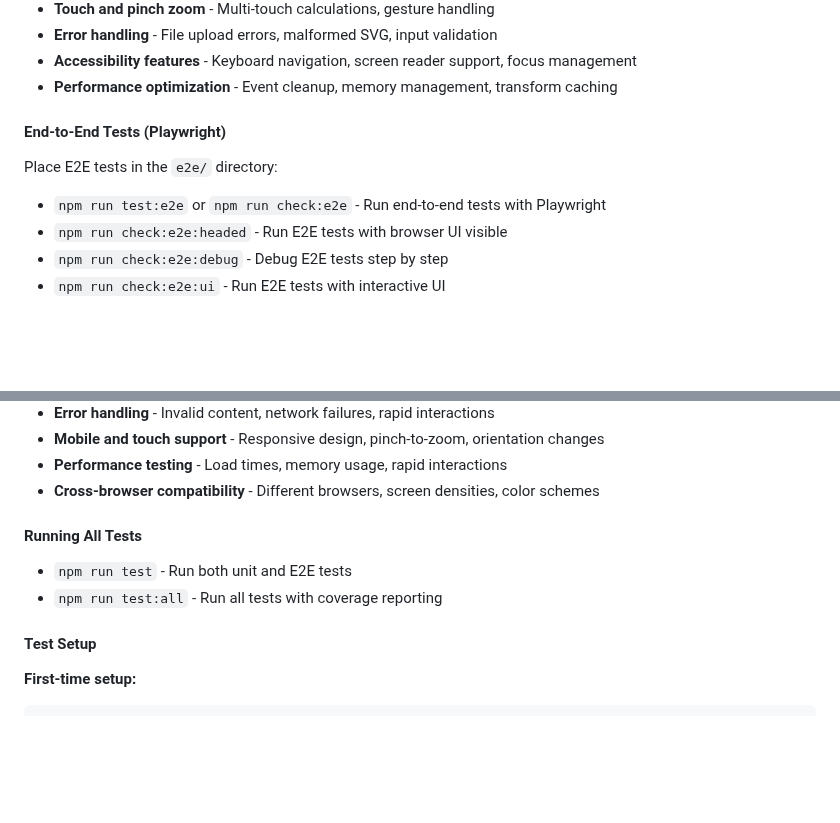
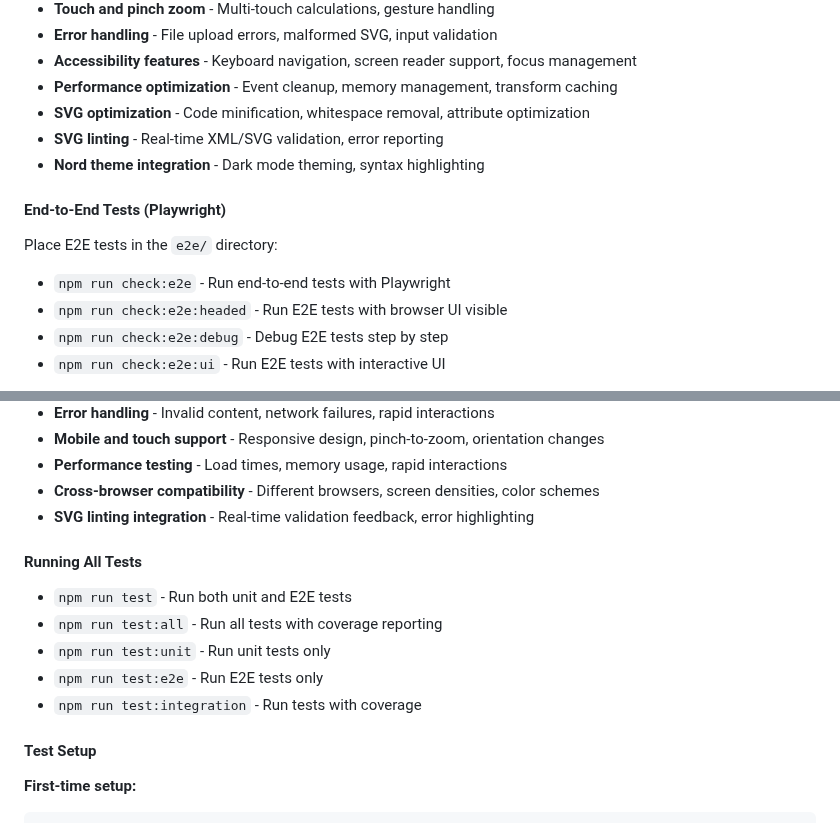
Before and after one commit to xero/slicksvg, a Markdown page: README.md, 2 parts joined by grey strips. Drawn GitHub-style; blank space fills up the shorter version.

```diff
--- a/README.md
+++ b/README.md
@@ -71,12 +97,15 @@ Place unit and integration tests in the `tests/` directory:
 - **Error handling** - File upload errors, malformed SVG, input validation
 - **Accessibility features** - Keyboard navigation, screen reader support, focus management
 - **Performance optimization** - Event cleanup, memory management, transform caching
+- **SVG optimization** - Code minification, whitespace removal, attribute optimization
+- **SVG linting** - Real-time XML/SVG validation, error reporting
+- **Nord theme integration** - Dark mode theming, syntax highlighting
 
 #### End-to-End Tests (Playwright)
 
 Place E2E tests in the `e2e/` directory:
 
-- `npm run test:e2e` or `npm run check:e2e` - Run end-to-end tests with Playwright
+- `npm run check:e2e` - Run end-to-end tests with Playwright
 - `npm run check:e2e:headed` - Run E2E tests with browser UI visible
 - `npm run check:e2e:debug` - Debug E2E tests step by step
 - `npm run check:e2e:ui` - Run E2E tests with interactive UI
@@ -90,11 +119,15 @@ Place E2E tests in the `e2e/` directory:
 - **Mobile and touch support** - Responsive design, pinch-to-zoom, orientation changes
 - **Performance testing** - Load times, memory usage, rapid interactions
 - **Cross-browser compatibility** - Different browsers, screen densities, color schemes
+- **SVG linting integration** - Real-time validation feedback, error highlighting
 
 #### Running All Tests
 
 - `npm run test` - Run both unit and E2E tests
 - `npm run test:all` - Run all tests with coverage reporting
+- `npm run test:unit` - Run unit tests only
+- `npm run test:e2e` - Run E2E tests only
+- `npm run test:integration` - Run tests with coverage
 
 #### Test Setup
 
```
Also changed, not shown: other parts of README.md (+78 -30 lines).
